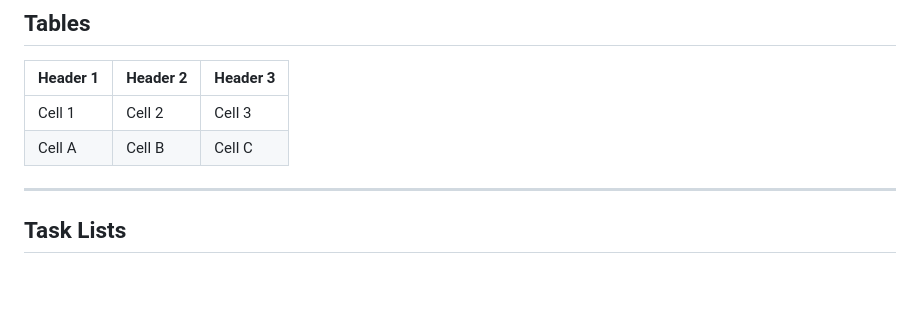
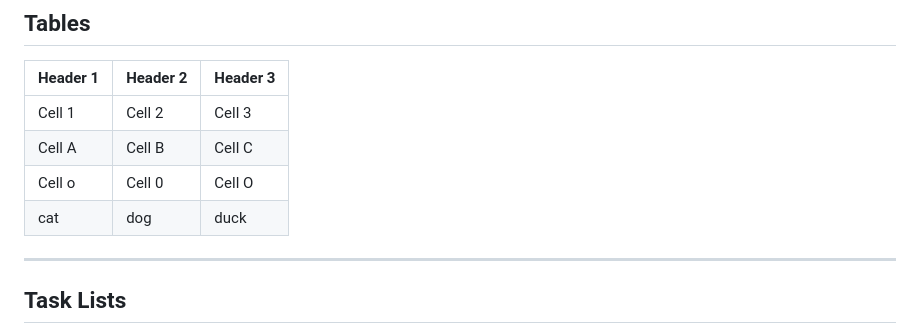
Before and after one commit to deemoe404/NanoSite, a Markdown page: wwwroot/test.md, the part around one of its changes. Drawn GitHub-style; blank space fills up the shorter version.

```diff
--- a/wwwroot/test.md
+++ b/wwwroot/test.md
@@ -146,6 +148,8 @@ int main() {
 | -------- | -------- | -------- |
 | Cell 1   | Cell 2   | Cell 3   |
 | Cell A   | Cell B   | Cell C   |
+| Cell o   | Cell 0   | Cell O   |
+| cat   | dog   | duck   |
 
 ---
 
```
Also changed, not shown: other parts of wwwroot/test.md (+2 -0 lines).
